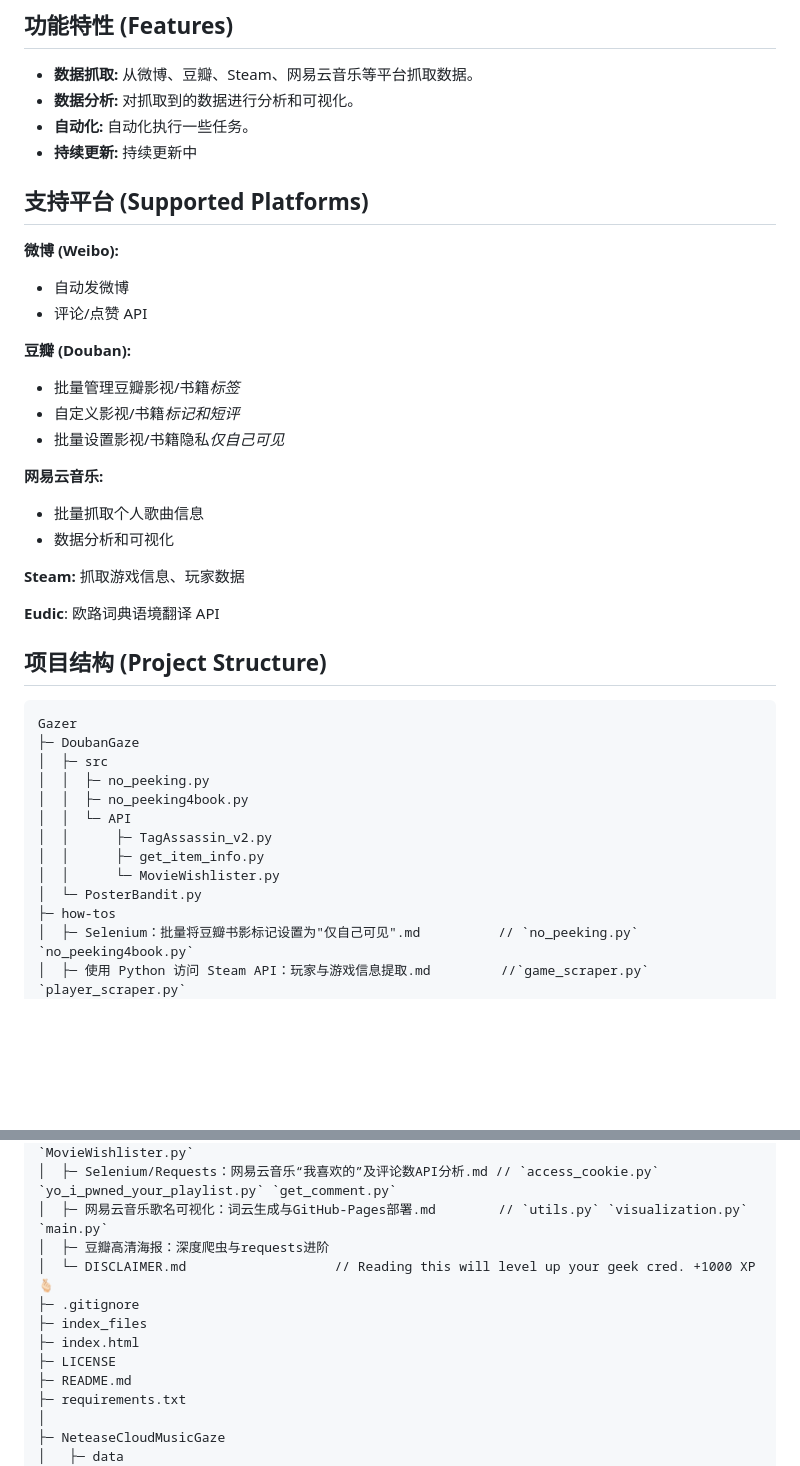
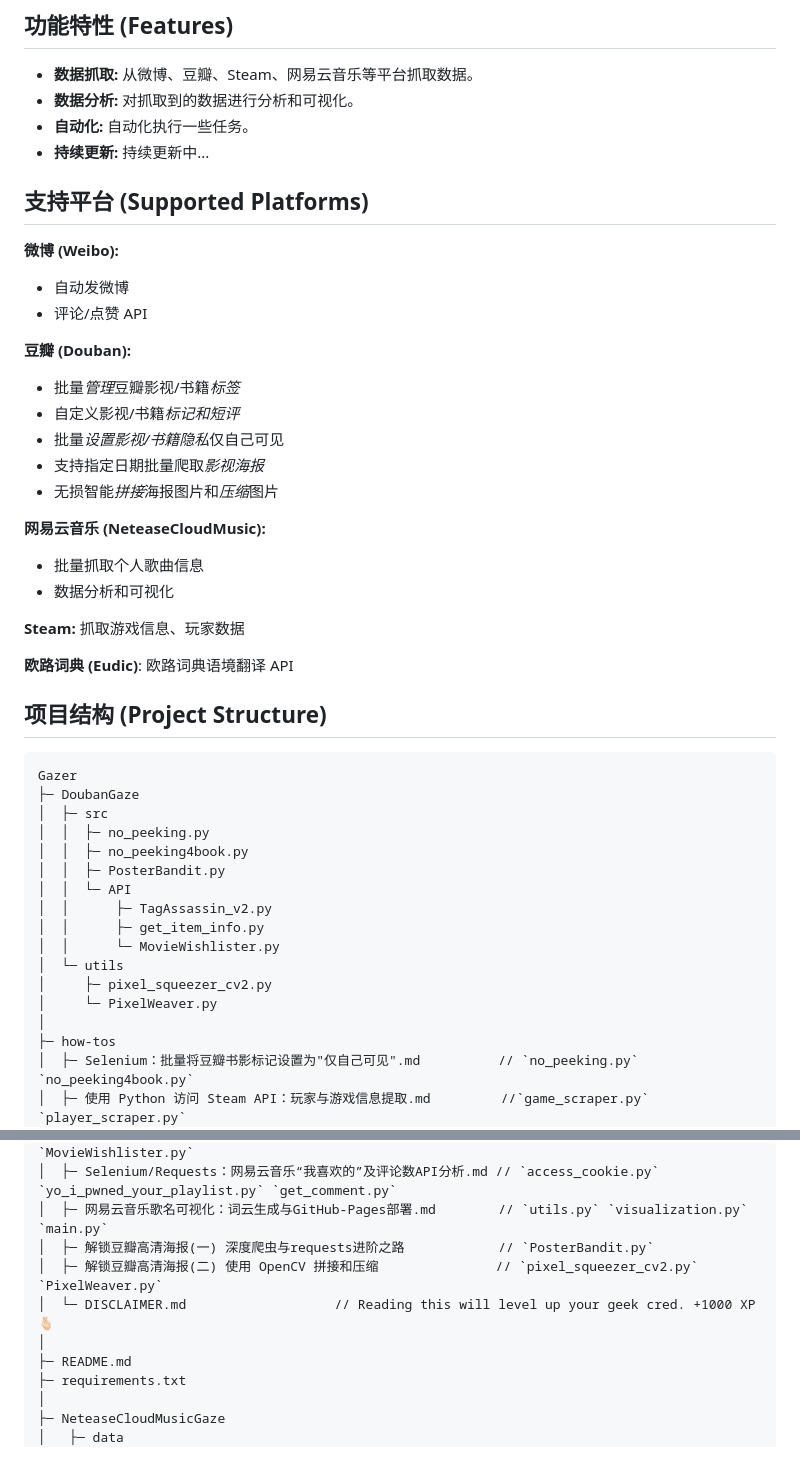
Before and after one commit to kay-a11y/Gazer, a Markdown page: README.md, 2 parts joined by grey strips. GitHub-like rendering; blank space fills up the shorter version.

Commit message:
docs: Update README.md with Douban poster scraping features and project structure
- Add new features for Douban poster scraping
- Update platform descriptions and project structure
- Enhance documentation with more detailed project capabilities
- Reorganize README layout and content

```diff
--- a/README.md
+++ b/README.md
@@ -17,7 +17,7 @@
 *   **数据抓取:** 从微博、豆瓣、Steam、网易云音乐等平台抓取数据。
 *   **数据分析:** 对抓取到的数据进行分析和可视化。
 *   **自动化:** 自动化执行一些任务。
-*   **持续更新:**  持续更新中
+*   **持续更新:** 持续更新中...
 
 ## 支持平台 (Supported Platforms)
 
@@ -28,18 +28,20 @@
 
 **豆瓣 (Douban):**
 
-* 批量管理豆瓣影视/书籍*标签*
+* 批量*管理*豆瓣影视/书籍*标签*
 * 自定义影视/书籍*标记和短评*
-* 批量设置影视/书籍隐私*仅自己可见*
+* 批量*设置影视/书籍隐私*仅自己可见
+* 支持指定日期批量爬取*影视海报*
+* 无损智能*拼接*海报图片和*压缩*图片
 
-**网易云音乐:**
+**网易云音乐 (NeteaseCloudMusic):**
 
 * 批量抓取个人歌曲信息
 * 数据分析和可视化
 
 **Steam:** 抓取游戏信息、玩家数据
 
-**Eudic**: 欧路词典语境翻译 API
+**欧路词典 (Eudic)**: 欧路词典语境翻译 API
 
 ## 项目结构 (Project Structure)
 
@@ -49,11 +51,15 @@ Gazer
 │  ├─ src
 │  │  ├─ no_peeking.py
 │  │  ├─ no_peeking4book.py
+│  │  ├─ PosterBandit.py
 │  │  └─ API
 │  │      ├─ TagAssassin_v2.py
 │  │      ├─ get_item_info.py
 │  │      └─ MovieWishlister.py
-│  └─ PosterBandit.py
+│  └─ utils
+│     ├─ pixel_squeezer_cv2.py
+│     └─ PixelWeaver.py
+│
 ├─ how-tos
 │  ├─ Selenium：批量将豆瓣书影标记设置为"仅自己可见".md          // `no_peeking.py` `no_peeking4book.py`
 │  ├─ 使用 Python 访问 Steam API：玩家与游戏信息提取.md         //`game_scraper.py` `player_scraper.py`
@@ -66,12 +72,10 @@ Gazer
 │  ├─ 豆瓣API-我在IDE上标记想看的电影.md                       // `get_item_info.py` `MovieWishlister.py`
 │  ├─ Selenium/Requests：网易云音乐“我喜欢的”及评论数API分析.md // `access_cookie.py` `yo_i_pwned_your_playlist.py` `get_comment.py`
 │  ├─ 网易云音乐歌名可视化：词云生成与GitHub-Pages部署.md        // `utils.py` `visualization.py` `main.py`
-│  ├─ 豆瓣高清海报：深度爬虫与requests进阶
+│  ├─ 解锁豆瓣高清海报(一) 深度爬虫与requests进阶之路            // `PosterBandit.py`
+│  ├─ 解锁豆瓣高清海报(二) 使用 OpenCV 拼接和压缩               // `pixel_squeezer_cv2.py` `PixelWeaver.py`
 │  └─ DISCLAIMER.md                   // Reading this will level up your geek cred. +1000 XP 🫰🏻
-├─ .gitignore
-├─ index_files
-├─ index.html
-├─ LICENSE
+│
 ├─ README.md
 ├─ requirements.txt
 │
```
Also changed, not shown: other parts of README.md (+1 -0 lines).
